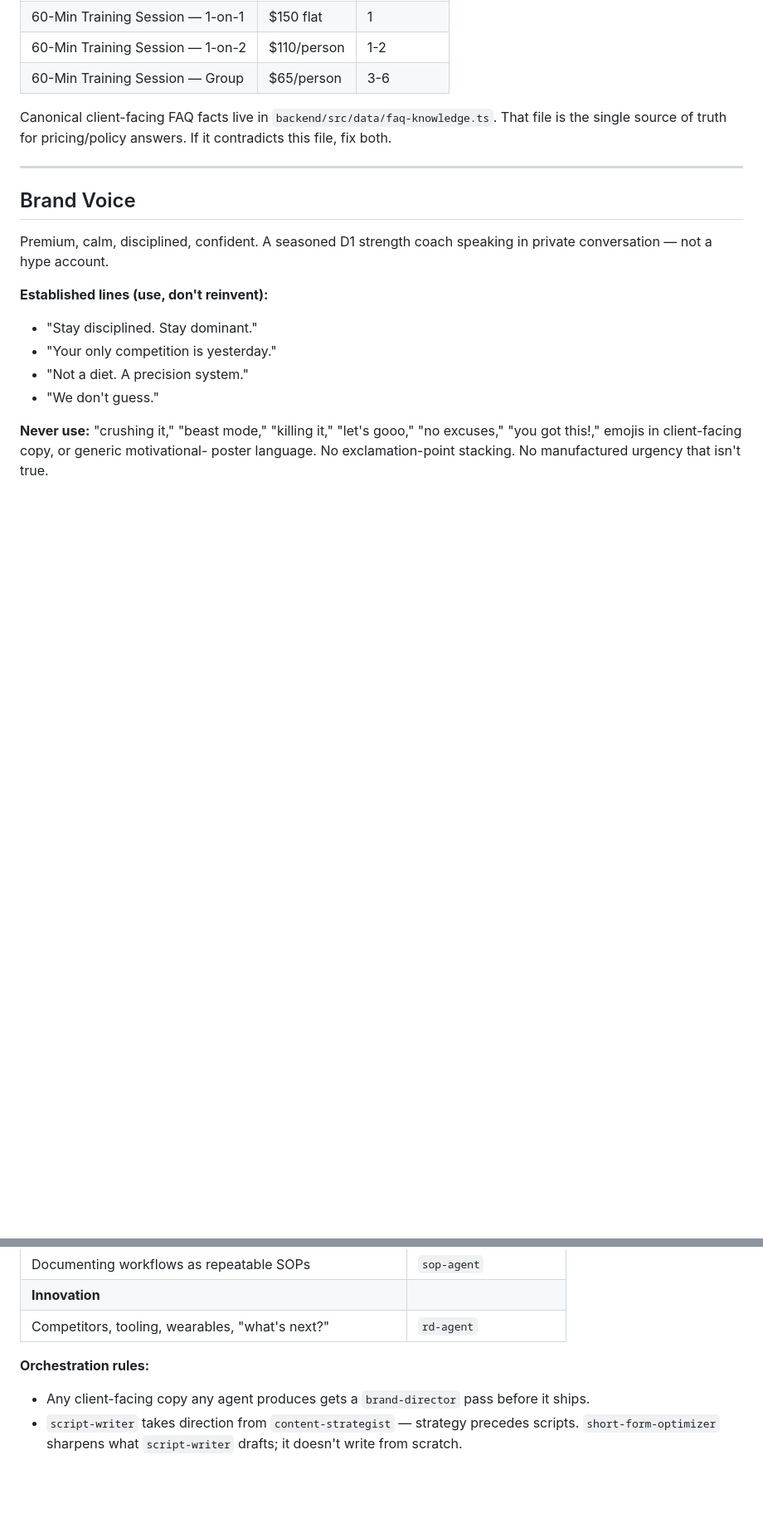
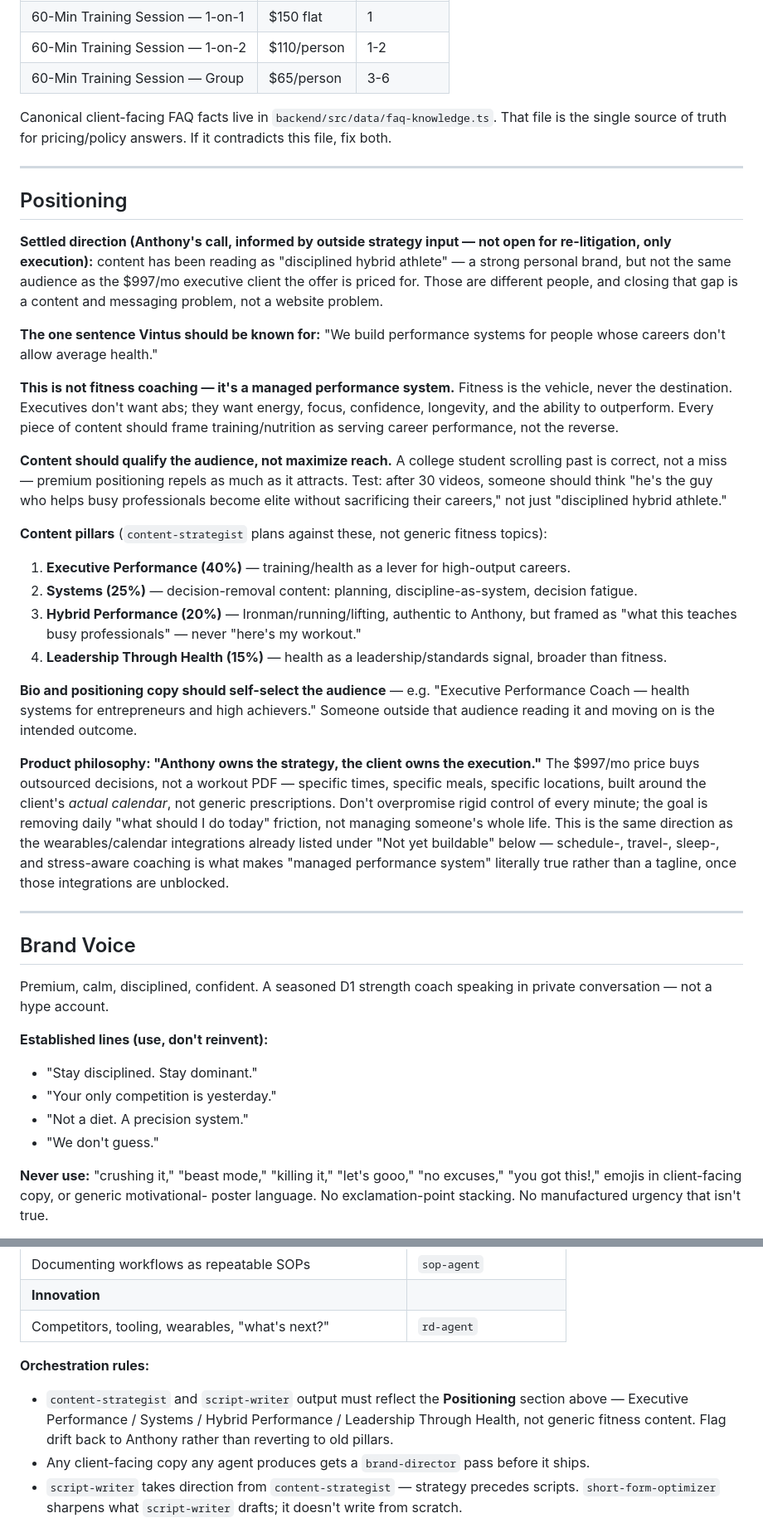
Before and after one commit to vintusperformance/vintus-performance, a Markdown page: CLAUDE.md, 2 parts joined by grey strips. Shown at 83% size. GitHub-like rendering; blank space fills up the shorter version.

Commit message:
Document the executive-performance positioning direction
Captures Anthony's decision to reposition Vintus from a hybrid-athlete
personal brand toward "managed performance system for ambitious
professionals" — the one-sentence identity, the four content pillars,
and how it extends the existing wearables/calendar roadmap. Wires it
into content-strategist's orchestration rule so future content work
plans against these pillars instead of generic fitness topics.

```diff
--- a/CLAUDE.md
+++ b/CLAUDE.md
@@ -47,6 +47,53 @@ and Anthony's direct contact info).
 Canonical client-facing FAQ facts live in `backend/src/data/faq-knowledge.ts`.
 That file is the single source of truth for pricing/policy answers. If it
 contradicts this file, fix both.
+
+---
+
+## Positioning
+
+**Settled direction (Anthony's call, informed by outside strategy input — not open for
+re-litigation, only execution):** content has been reading as "disciplined hybrid
+athlete" — a strong personal brand, but not the same audience as the $997/mo
+executive client the offer is priced for. Those are different people, and closing
+that gap is a content and messaging problem, not a website problem.
+
+**The one sentence Vintus should be known for:**
+"We build performance systems for people whose careers don't allow average health."
+
+**This is not fitness coaching — it's a managed performance system.** Fitness is the
+vehicle, never the destination. Executives don't want abs; they want energy, focus,
+confidence, longevity, and the ability to outperform. Every piece of content should
+frame training/nutrition as serving career performance, not the reverse.
+
+**Content should qualify the audience, not maximize reach.** A college student
+scrolling past is correct, not a miss — premium positioning repels as much as it
+attracts. Test: after 30 videos, someone should think "he's the guy who helps busy
+professionals become elite without sacrificing their careers," not just "disciplined
+hybrid athlete."
+
+**Content pillars** (`content-strategist` plans against these, not generic fitness
+topics):
+1. **Executive Performance (40%)** — training/health as a lever for high-output careers.
+2. **Systems (25%)** — decision-removal content: planning, discipline-as-system, decision fatigue.
+3. **Hybrid Performance (20%)** — Ironman/running/lifting, authentic to Anthony, but
+   framed as "what this teaches busy professionals" — never "here's my workout."
+4. **Leadership Through Health (15%)** — health as a leadership/standards signal,
+   broader than fitness.
+
+**Bio and positioning copy should self-select the audience** — e.g. "Executive
+Performance Coach — health systems for entrepreneurs and high achievers." Someone
+outside that audience reading it and moving on is the intended outcome.
+
+**Product philosophy: "Anthony owns the strategy, the client owns the execution."**
+The $997/mo price buys outsourced decisions, not a workout PDF — specific times,
+specific meals, specific locations, built around the client's *actual calendar*, not
+generic prescriptions. Don't overpromise rigid control of every minute; the goal is
+removing daily "what should I do today" friction, not managing someone's whole life.
+This is the same direction as the wearables/calendar integrations already listed
+under "Not yet buildable" below — schedule-, travel-, sleep-, and stress-aware
+coaching is what makes "managed performance system" literally true rather than a
+tagline, once those integrations are unblocked.
 
 ---
 
@@ -143,6 +190,10 @@ Route work to the specialist rather than doing it inline. Each is a subagent in
 | Competitors, tooling, wearables, "what's next?" | `rd-agent` |
 
 **Orchestration rules:**
+- `content-strategist` and `script-writer` output must reflect the **Positioning**
+  section above — Executive Performance / Systems / Hybrid Performance / Leadership
+  Through Health, not generic fitness content. Flag drift back to Anthony rather
+  than reverting to old pillars.
 - Any client-facing copy any agent produces gets a `brand-director` pass before it ships.
 - `script-writer` takes direction from `content-strategist` — strategy precedes scripts.
   `short-form-optimizer` sharpens what `script-writer` drafts; it doesn't write from scratch.
```
